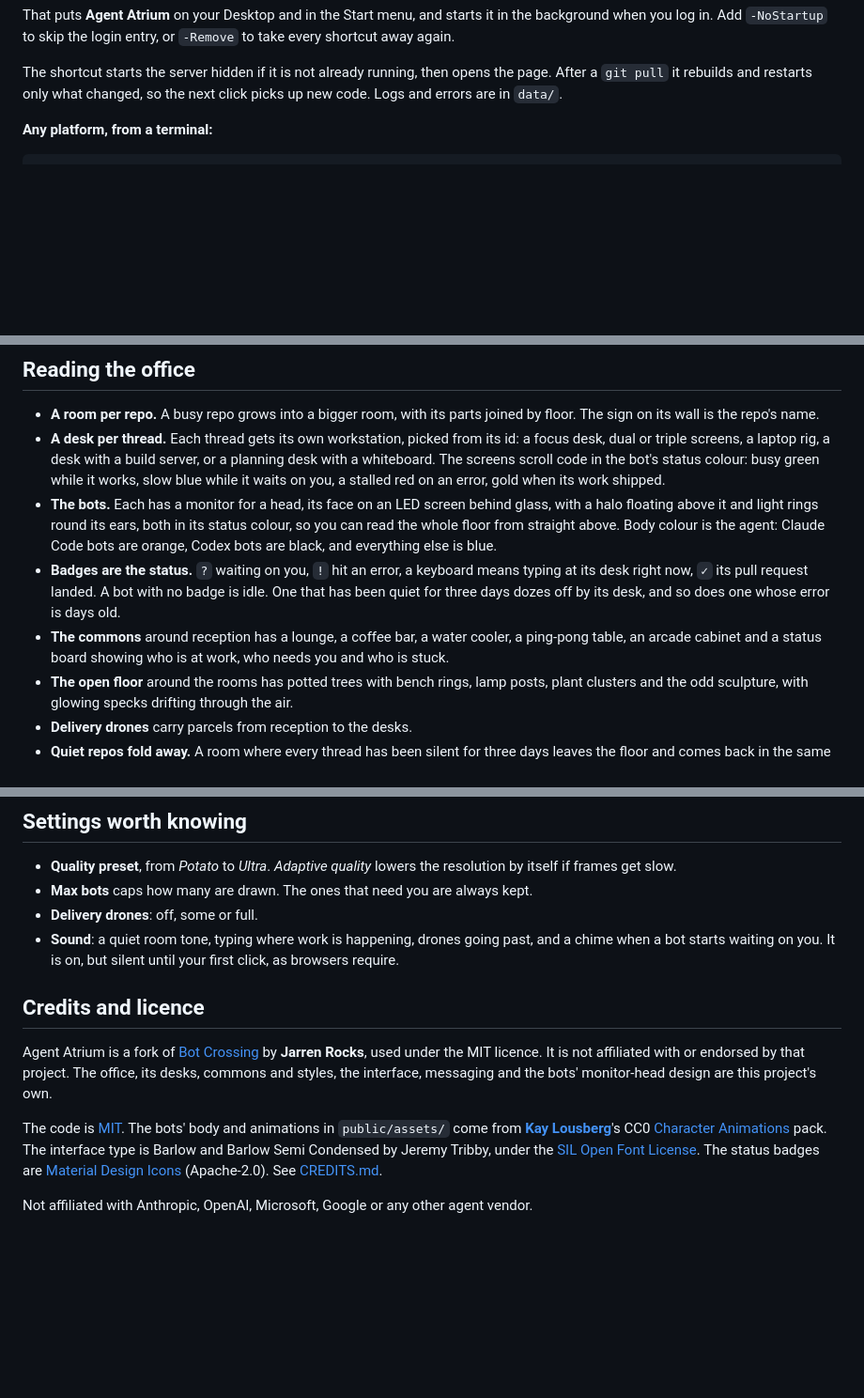
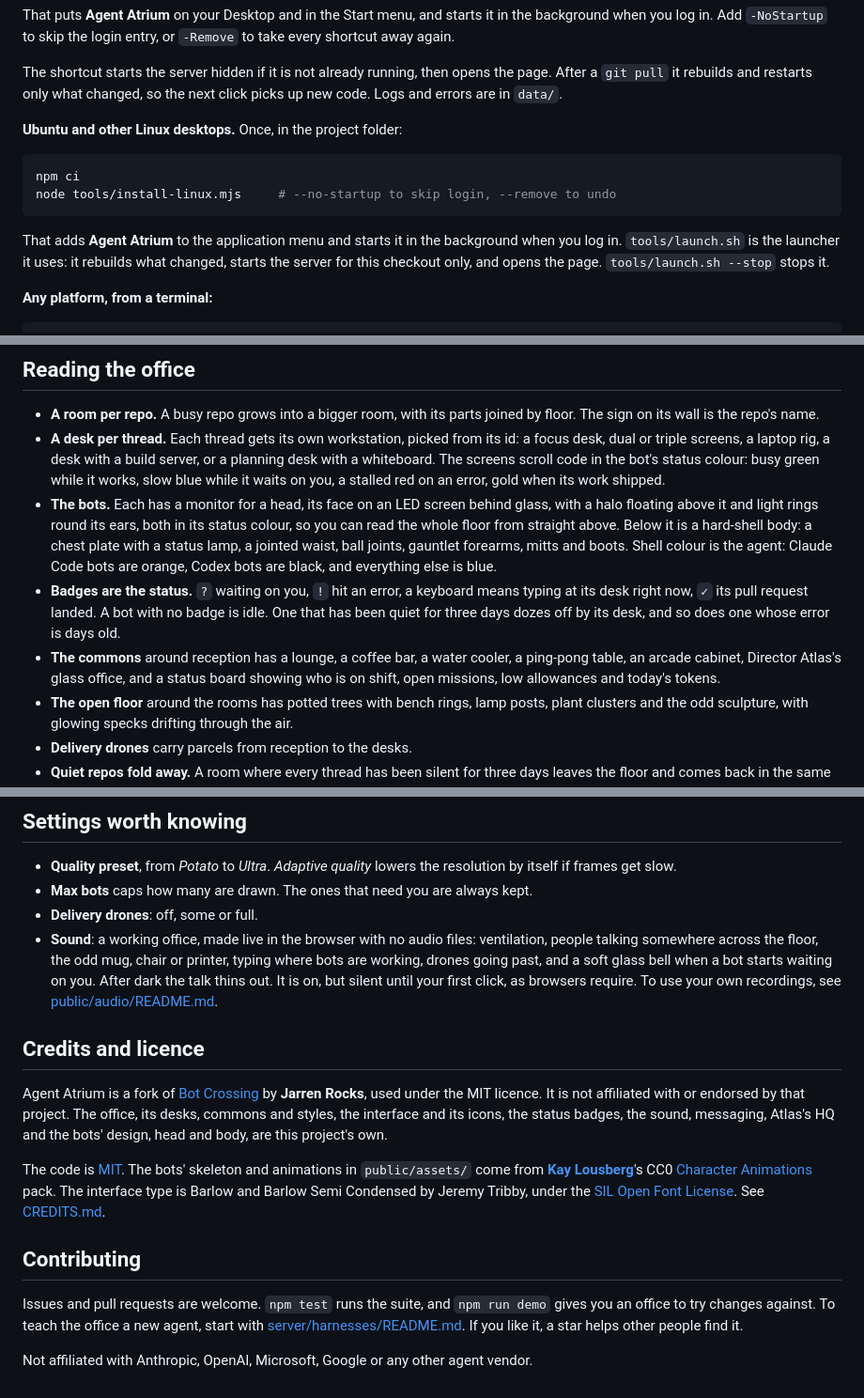
Before and after one commit to Venutian/agent-atrium, a Markdown page: README.md, 3 parts joined by grey strips. Shown at 94% size. GitHub-like rendering; blank space fills up the shorter version.

````diff
--- a/README.md
+++ b/README.md
@@ -32,6 +77,17 @@ every shortcut away again.
 The shortcut starts the server hidden if it is not already running, then opens the page. After
 a `git pull` it rebuilds and restarts only what changed, so the next click picks up new code.
 Logs and errors are in `data/`.
+
+**Ubuntu and other Linux desktops.** Once, in the project folder:
+
+```bash
+npm ci
+node tools/install-linux.mjs     # --no-startup to skip login, --remove to undo
+```
+
+That adds **Agent Atrium** to the application menu and starts it in the background when you
+log in. `tools/launch.sh` is the launcher it uses: it rebuilds what changed, starts the server
+for this checkout only, and opens the page. `tools/launch.sh --stop` stops it.
 
 **Any platform, from a terminal:**
 
@@ -94,13 +179,16 @@ you check the authoritative account view yourself.
   blue while it waits on you, a stalled red on an error, gold when its work shipped.
 - **The bots.** Each has a monitor for a head, its face on an LED screen behind glass, with a
   halo floating above it and light rings round its ears, both in its status colour, so you
-  can read the whole floor from straight above. Body colour is the agent: Claude Code bots are
-  orange, Codex bots are black, and everything else is blue.
+  can read the whole floor from straight above. Below it is a hard-shell body: a chest plate
+  with a status lamp, a jointed waist, ball joints, gauntlet forearms, mitts and boots. Shell
+  colour is the agent: Claude Code bots are orange, Codex bots are black, and everything else
+  is blue.
 - **Badges are the status.** `?` waiting on you, `!` hit an error, a keyboard means typing at
   its desk right now, `✓` its pull request landed. A bot with no badge is idle. One that has been
   quiet for three days dozes off by its desk, and so does one whose error is days old.
 - **The commons** around reception has a lounge, a coffee bar, a water cooler, a ping-pong table,
-  an arcade cabinet and a status board showing who is at work, who needs you and who is stuck.
+  an arcade cabinet, Director Atlas's glass office, and a status board showing who is on shift,
+  open missions, low allowances and today's tokens.
 - **The open floor** around the rooms has potted trees with bench rings, lamp posts, plant
   clusters and the odd sculpture, with glowing specks drifting through the air.
 - **Delivery drones** carry parcels from reception to the desks.
@@ -205,23 +293,31 @@ Every agent that is installed shows up at once. To add a new one in code, see
   itself if frames get slow.
 - **Max bots** caps how many are drawn. The ones that need you are always kept.
 - **Delivery drones**: off, some or full.
-- **Sound**: a quiet room tone, typing where work is happening, drones going past, and a chime
-  when a bot starts waiting on you. It is on, but silent until your first click, as browsers
-  require.
+- **Sound**: a working office, made live in the browser with no audio files: ventilation,
+  people talking somewhere across the floor, the odd mug, chair or printer, typing where bots
+  are working, drones going past, and a soft glass bell when a bot starts waiting on you. After
+  dark the talk thins out. It is on, but silent until your first click, as browsers require.
+  To use your own recordings, see [public/audio/README.md](public/audio/README.md).
 
 ## Credits and licence
 
 Agent Atrium is a fork of [Bot Crossing](https://github.com/Station-Sciences/bot-crossing) by
 **Jarren Rocks**, used under the MIT licence. It is not affiliated with or endorsed by that
-project. The office, its desks, commons and styles, the interface, messaging and the bots'
-monitor-head design are this project's own.
+project. The office, its desks, commons and styles, the interface and its icons, the status
+badges, the sound, messaging, Atlas's HQ and the bots' design, head and body, are this
+project's own.
 
-The code is [MIT](LICENSE). The bots' body and animations in `public/assets/` come from
+The code is [MIT](LICENSE). The bots' skeleton and animations in `public/assets/` come from
 **[Kay Lousberg](https://kaylousberg.com)**'s CC0
 [Character Animations](https://kaylousberg.itch.io/kaykit-character-animations) pack. The
 interface type is Barlow and Barlow Semi Condensed by Jeremy Tribby, under the
-[SIL Open Font License](public/fonts/OFL.txt). The status badges are
-[Material Design Icons](https://pictogrammers.com/library/mdi/) (Apache-2.0). See
-[CREDITS.md](public/assets/CREDITS.md).
+[SIL Open Font License](public/fonts/OFL.txt). See [CREDITS.md](public/assets/CREDITS.md).
+
+## Contributing
+
+Issues and pull requests are welcome. `npm test` runs the suite, and `npm run demo` gives you an
+office to try changes against. To teach the office a new agent, start with
+[server/harnesses/README.md](server/harnesses/README.md). If you like it, a star helps other
+people find it.
 
 Not affiliated with Anthropic, OpenAI, Microsoft, Google or any other agent vendor.
````
Also changed, not shown: other parts of README.md (+78 -4 lines), public/assets/CREDITS.md (+9 -0 lines), docs/images/atlas-hq.png (added), docs/images/hero.png (added), docs/images/neon-night.png (added), docs/images/staff-badge.png (added), 7 other files.
